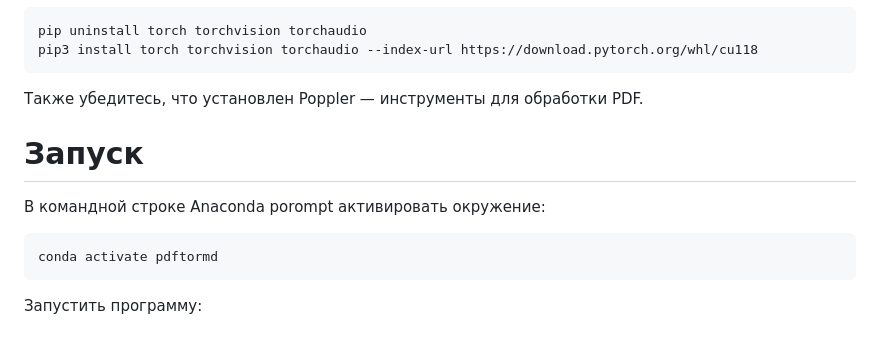
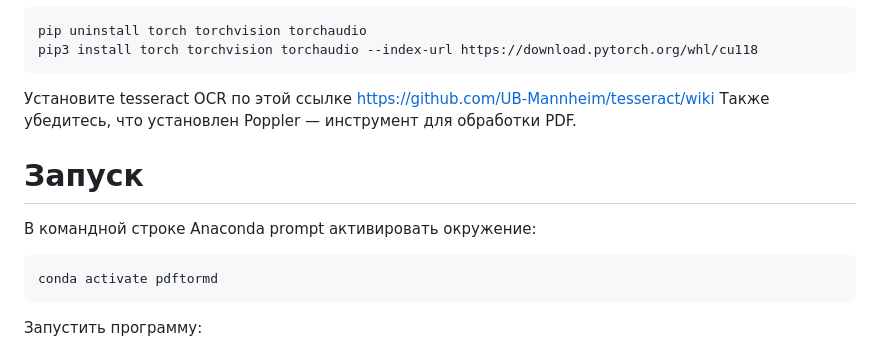
Before and after one commit to chepinkos/pdftormd, a Markdown page: README.md, the part around the change. GitHub-like rendering.

````diff
--- a/README.md
+++ b/README.md
@@ -50,9 +50,10 @@ pip3 install torch torchvision torchaudio --index-url https://download.pytorch.o
 pip uninstall torch torchvision torchaudio
 pip3 install torch torchvision torchaudio --index-url https://download.pytorch.org/whl/cu118
 ```
-Также убедитесь, что установлен Poppler — инструменты для обработки PDF.
+Установите tesseract OCR по этой ссылке https://github.com/UB-Mannheim/tesseract/wiki
+Также убедитесь, что установлен Poppler — инструмент для обработки PDF.
 # Запуск
-В командной строке Anaconda porompt активировать окружение:
+В командной строке Anaconda prompt активировать окружение:
 ```text
 conda activate pdftormd
 ```
````
